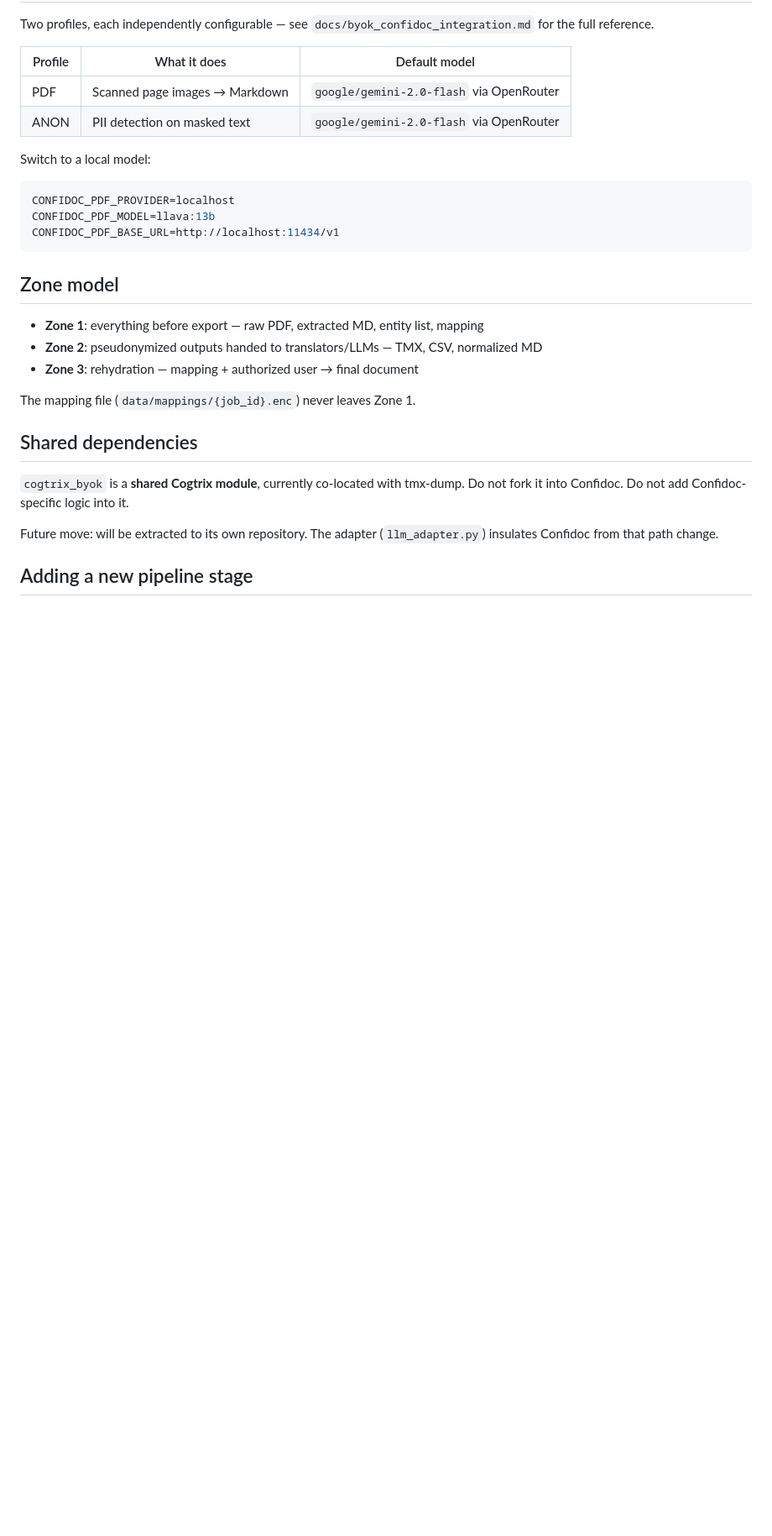
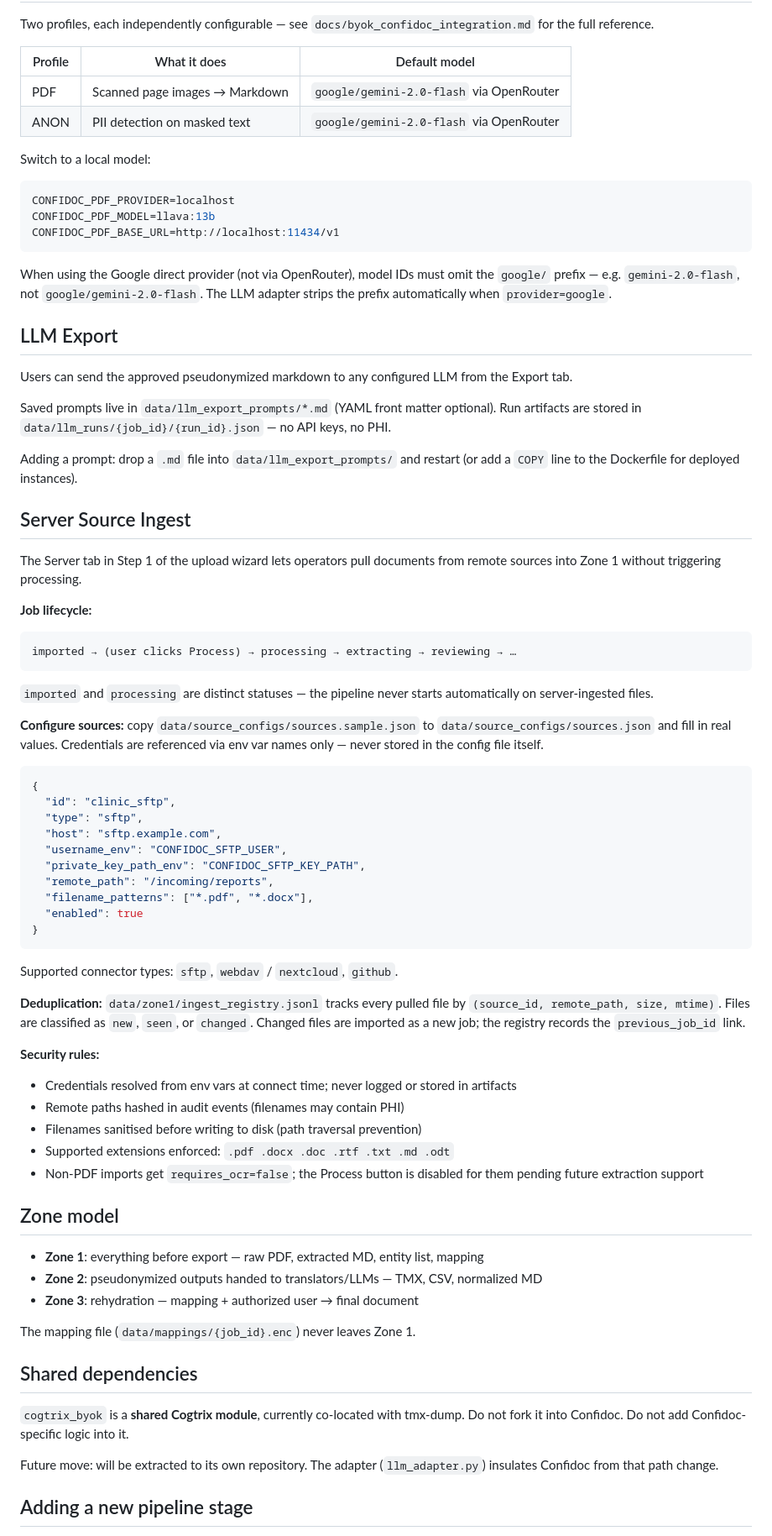
Before and after one commit to sovdevs/confidoc, a Markdown page: DEV.md, the part around one of its changes. Shown at 84% size. Rendered like a GitHub page; blank space fills up the shorter version.

````diff
--- a/DEV.md
+++ b/DEV.md
@@ -88,6 +106,65 @@ CONFIDOC_PDF_PROVIDER=localhost
 CONFIDOC_PDF_MODEL=llava:13b
 CONFIDOC_PDF_BASE_URL=http://localhost:11434/v1
 ```
+
+When using the Google direct provider (not via OpenRouter), model IDs must omit the
+`google/` prefix — e.g. `gemini-2.0-flash`, not `google/gemini-2.0-flash`. The LLM
+adapter strips the prefix automatically when `provider=google`.
+
+## LLM Export
+
+Users can send the approved pseudonymized markdown to any configured LLM from the Export tab.
+
+Saved prompts live in `data/llm_export_prompts/*.md` (YAML front matter optional).
+Run artifacts are stored in `data/llm_runs/{job_id}/{run_id}.json` — no API keys, no PHI.
+
+Adding a prompt: drop a `.md` file into `data/llm_export_prompts/` and restart (or add a
+`COPY` line to the Dockerfile for deployed instances).
+
+## Server Source Ingest
+
+The Server tab in Step 1 of the upload wizard lets operators pull documents from remote
+sources into Zone 1 without triggering processing.
+
+**Job lifecycle:**
+```
+imported → (user clicks Process) → processing → extracting → reviewing → …
+```
+
+`imported` and `processing` are distinct statuses — the pipeline never starts automatically
+on server-ingested files.
+
+**Configure sources:** copy `data/source_configs/sources.sample.json` to
+`data/source_configs/sources.json` and fill in real values. Credentials are referenced via
+env var names only — never stored in the config file itself.
+
+```json
+{
+  "id": "clinic_sftp",
+  "type": "sftp",
+  "host": "sftp.example.com",
+  "username_env": "CONFIDOC_SFTP_USER",
+  "private_key_path_env": "CONFIDOC_SFTP_KEY_PATH",
+  "remote_path": "/incoming/reports",
+  "filename_patterns": ["*.pdf", "*.docx"],
+  "enabled": true
+}
+```
+
+Supported connector types: `sftp`, `webdav` / `nextcloud`, `github`.
+
+**Deduplication:** `data/zone1/ingest_registry.jsonl` tracks every pulled file by
+`(source_id, remote_path, size, mtime)`. Files are classified as `new`, `seen`, or
+`changed`. Changed files are imported as a new job; the registry records the
+`previous_job_id` link.
+
+**Security rules:**
+- Credentials resolved from env vars at connect time; never logged or stored in artifacts
+- Remote paths hashed in audit events (filenames may contain PHI)
+- Filenames sanitised before writing to disk (path traversal prevention)
+- Supported extensions enforced: `.pdf .docx .doc .rtf .txt .md .odt`
+- Non-PDF imports get `requires_ocr=false`; the Process button is disabled for them
+  pending future extraction support
 
 ## Zone model
 
````
Also changed, not shown: other parts of DEV.md (+39 -13 lines).
